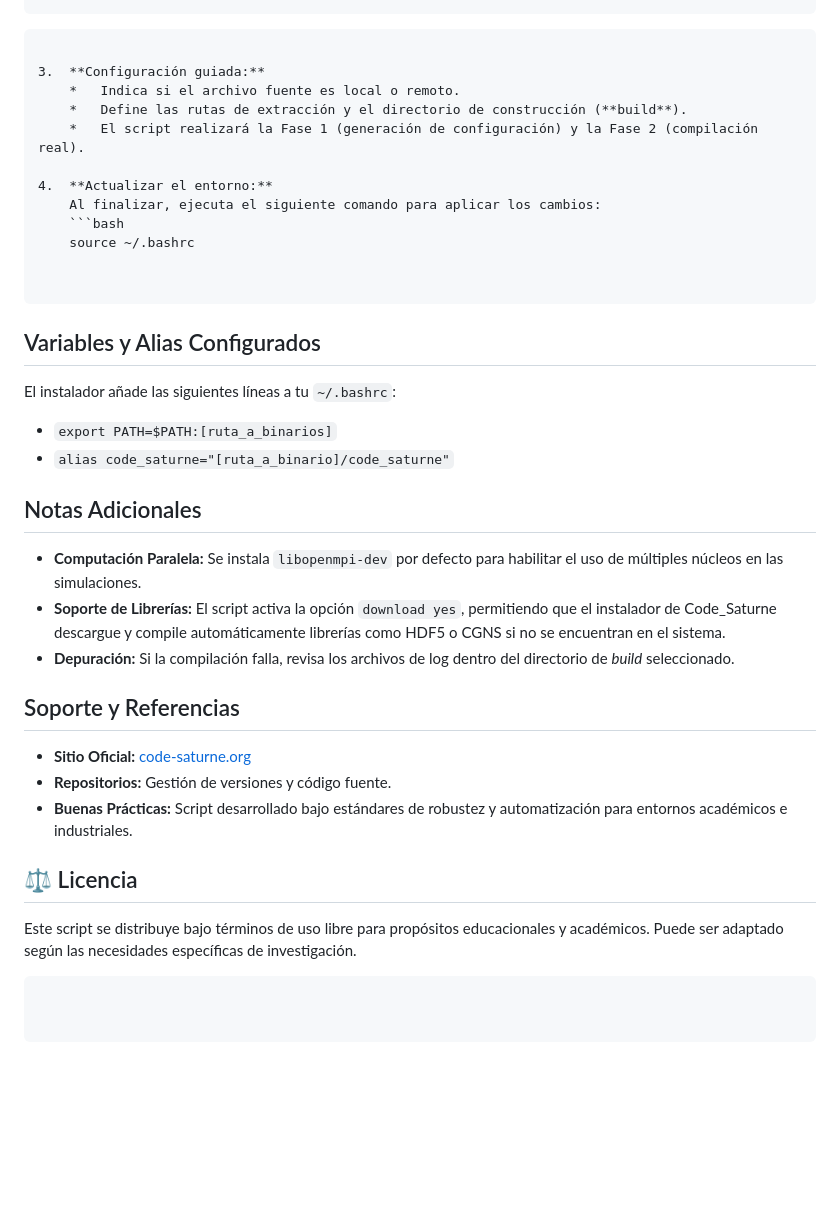
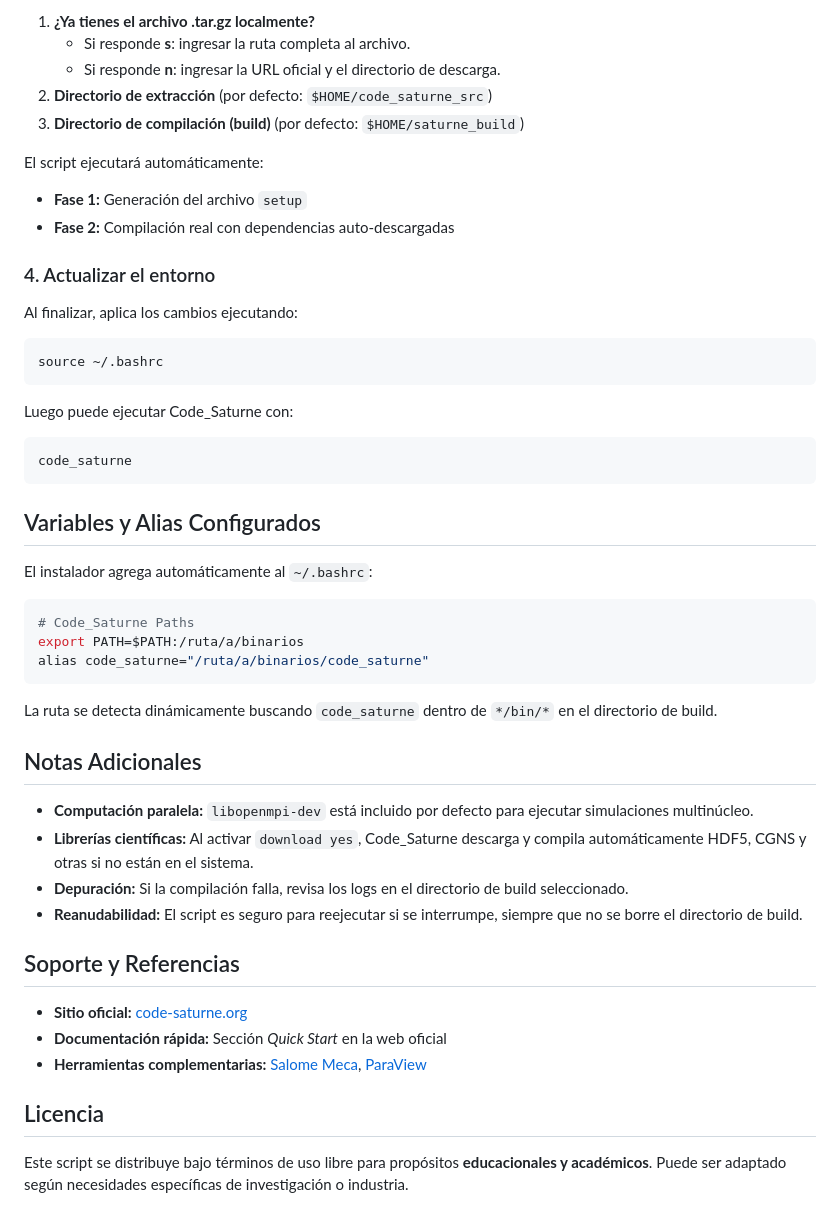
Before and after one commit to Nickware/Computational-Fluid-Dynamics, a Markdown page: Code_Saturne/Readme.md, the part around one of its changes. Rendered like a GitHub page; blank space fills up the shorter version.

````diff
--- a/Code_Saturne/Readme.md
+++ b/Code_Saturne/Readme.md
@@ -48,43 +61,54 @@ Este script automatiza la descarga, configuración y compilación de **Code_Satu
 
+1. **¿Ya tienes el archivo .tar.gz localmente?**
+   - Si responde **s**: ingresar la ruta completa al archivo.
+   - Si responde **n**: ingresar la URL oficial y el directorio de descarga.
+2. **Directorio de extracción** (por defecto: `$HOME/code_saturne_src`)
+3. **Directorio de compilación (build)** (por defecto: `$HOME/saturne_build`)
+
+El script ejecutará automáticamente:
+
+- **Fase 1:** Generación del archivo `setup`
+- **Fase 2:** Compilación real con dependencias auto-descargadas
+
+### 4. Actualizar el entorno
+
+Al finalizar, aplica los cambios ejecutando:
+
+```bash
+source ~/.bashrc
 ```
 
-3.  **Configuración guiada:**
-    *   Indica si el archivo fuente es local o remoto.
-    *   Define las rutas de extracción y el directorio de construcción (**build**).
-    *   El script realizará la Fase 1 (generación de configuración) y la Fase 2 (compilación real).
+Luego puede ejecutar Code_Saturne con:
 
-4.  **Actualizar el entorno:**
-    Al finalizar, ejecuta el siguiente comando para aplicar los cambios:
-    ```bash
-    source ~/.bashrc
-
-
+```bash
+code_saturne
 ```
 
 ## Variables y Alias Configurados
 
-El instalador añade las siguientes líneas a tu `~/.bashrc`:
+El instalador agrega automáticamente al `~/.bashrc`:
 
-* `export PATH=$PATH:[ruta_a_binarios]`
-* `alias code_saturne="[ruta_a_binario]/code_saturne"`
+```bash
+# Code_Saturne Paths
+export PATH=$PATH:/ruta/a/binarios
+alias code_saturne="/ruta/a/binarios/code_saturne"
+```
+
+La ruta se detecta dinámicamente buscando `code_saturne` dentro de `*/bin/*` en el directorio de build.
 
 ## Notas Adicionales
 
-* **Computación Paralela:** Se instala `libopenmpi-dev` por defecto para habilitar el uso de múltiples núcleos en las simulaciones.
-* **Soporte de Librerías:** El script activa la opción `download yes`, permitiendo que el instalador de Code_Saturne descargue y compile automáticamente librerías como HDF5 o CGNS si no se encuentran en el sistema.
-* **Depuración:** Si la compilación falla, revisa los archivos de log dentro del directorio de *build* seleccionado.
+- **Computación paralela:** `libopenmpi-dev` está incluido por defecto para ejecutar simulaciones multinúcleo.
+- **Librerías científicas:** Al activar `download yes`, Code_Saturne descarga y compila automáticamente HDF5, CGNS y otras si no están en el sistema.
+- **Depuración:** Si la compilación falla, revisa los logs en el directorio de build seleccionado.
+- **Reanudabilidad:** El script es seguro para reejecutar si se interrumpe, siempre que no se borre el directorio de build.
 
 ## Soporte y Referencias
 
-* **Sitio Oficial:** [code-saturne.org](https://www.code-saturne.org)
-* **Repositorios:** Gestión de versiones y código fuente.
-* **Buenas Prácticas:** Script desarrollado bajo estándares de robustez y automatización para entornos académicos e industriales.
+- **Sitio oficial:** [code-saturne.org](https://www.code-saturne.org)
+- **Documentación rápida:** Sección *Quick Start* en la web oficial
+- **Herramientas complementarias:** [Salome Meca](https://www.salome-meca.fr), [ParaView](https://www.paraview.org)
 
-## ⚖️ Licencia
+## Licencia
 
-Este script se distribuye bajo términos de uso libre para propósitos educacionales y académicos. Puede ser adaptado según las necesidades específicas de investigación.
-
-```
-
-
-```
+Este script se distribuye bajo términos de uso libre para propósitos **educacionales y académicos**. Puede ser adaptado según necesidades específicas de investigación o industria.
````
Also changed, not shown: other parts of Code_Saturne/Readme.md (+36 -23 lines).
